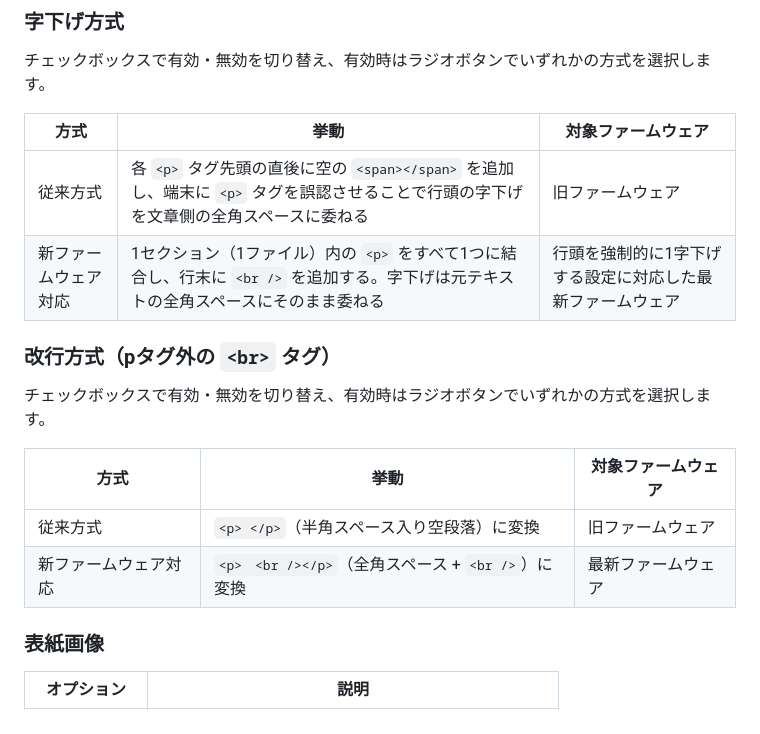
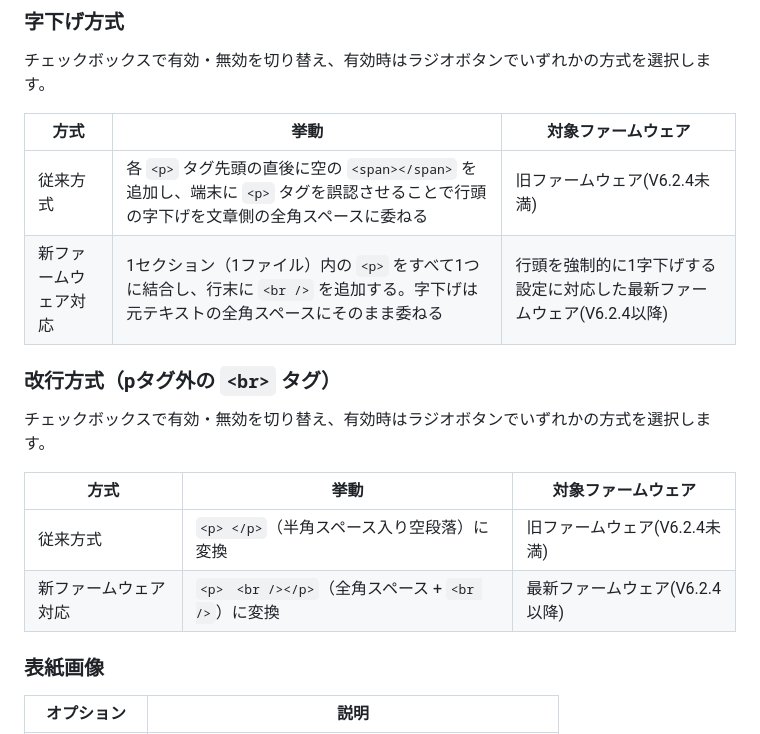
Before and after one commit to daikori/xteink-jp-epub-converter, a Markdown page: README.md, the part around the change. GitHub-like rendering.

Commit message:
READMEを最新化

```diff
--- a/README.md
+++ b/README.md
@@ -33,8 +33,8 @@ https://xteink-jp-epub-converter.pages.dev/
 
 | 方式 | 挙動 | 対象ファームウェア |
 |---|---|---|
-| 従来方式 | 各 `<p>` タグ先頭の直後に空の `<span></span>` を追加し、端末に `<p>` タグを誤認させることで行頭の字下げを文章側の全角スペースに委ねる | 旧ファームウェア |
-| 新ファームウェア対応 | 1セクション（1ファイル）内の `<p>` をすべて1つに結合し、行末に `<br />` を追加する。字下げは元テキストの全角スペースにそのまま委ねる | 行頭を強制的に1字下げする設定に対応した最新ファームウェア |
+| 従来方式 | 各 `<p>` タグ先頭の直後に空の `<span></span>` を追加し、端末に `<p>` タグを誤認させることで行頭の字下げを文章側の全角スペースに委ねる | 旧ファームウェア(V6.2.4未満) |
+| 新ファームウェア対応 | 1セクション（1ファイル）内の `<p>` をすべて1つに結合し、行末に `<br />` を追加する。字下げは元テキストの全角スペースにそのまま委ねる | 行頭を強制的に1字下げする設定に対応した最新ファームウェア(V6.2.4以降) |
 
 ### 改行方式（pタグ外の `<br>` タグ）
 
@@ -42,8 +42,8 @@ https://xteink-jp-epub-converter.pages.dev/
 
 | 方式 | 挙動 | 対象ファームウェア |
 |---|---|---|
-| 従来方式 | `<p> </p>`（半角スペース入り空段落）に変換 | 旧ファームウェア |
-| 新ファームウェア対応 | `<p>　<br /></p>`（全角スペース + `<br />`）に変換 | 最新ファームウェア |
+| 従来方式 | `<p> </p>`（半角スペース入り空段落）に変換 | 旧ファームウェア(V6.2.4未満) |
+| 新ファームウェア対応 | `<p>　<br /></p>`（全角スペース + `<br />`）に変換 | 最新ファームウェア(V6.2.4以降) |
 
 ### 表紙画像
 
```
